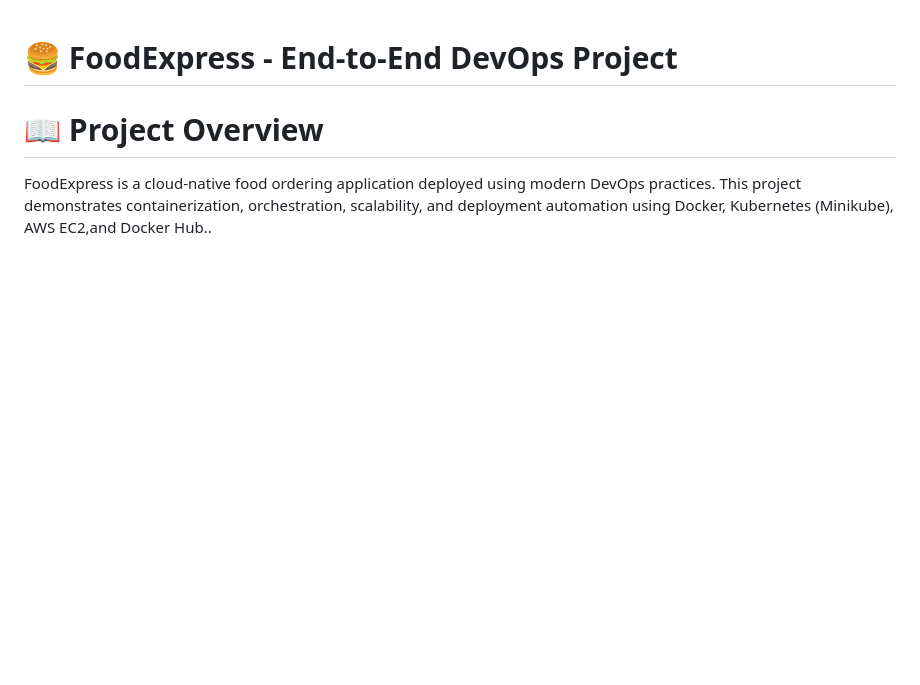
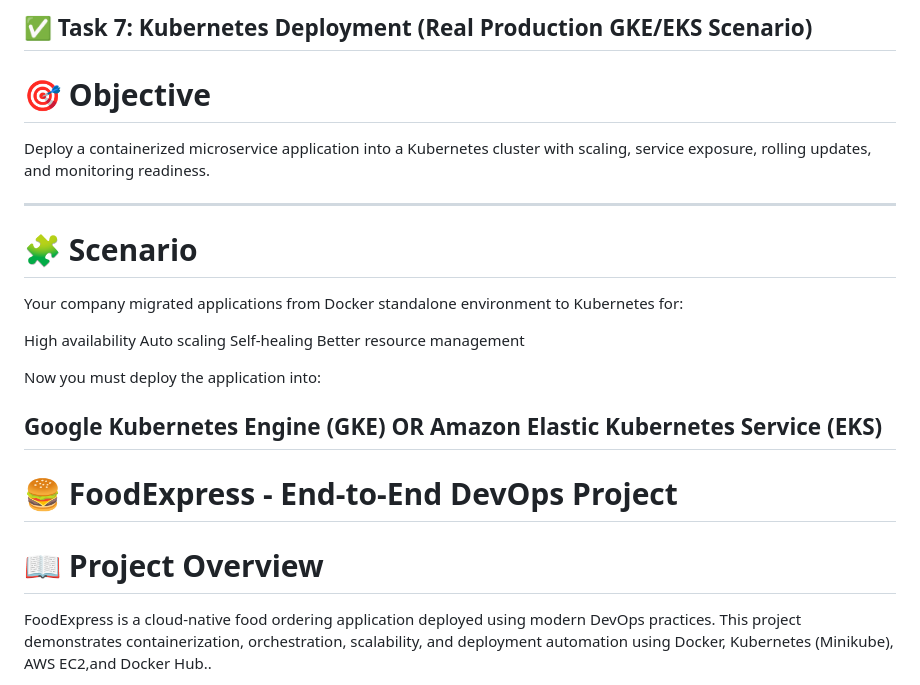
Before and after one commit to Madhurichennupati010/Task7-foodexpress-K8s, a Markdown page: README.md, the part around one of its changes. Rendered like a GitHub page; blank space fills up the shorter version.

```diff
--- a/README.md
+++ b/README.md
@@ -1,3 +1,27 @@
+✅ Task 7: Kubernetes Deployment (Real Production GKE/EKS Scenario)
+---
+# 🎯 Objective
+
+Deploy a containerized microservice application into a Kubernetes cluster with scaling, service exposure, rolling updates, and monitoring readiness.
+
+---
+
+# 🧩 Scenario
+
+Your company migrated applications from Docker standalone environment to Kubernetes for:
+
+High availability
+Auto scaling
+Self-healing
+Better resource management
+
+Now you must deploy the application into:
+
+Google Kubernetes Engine (GKE)
+OR
+Amazon Elastic Kubernetes Service (EKS)
+---
+
 # 🍔 FoodExpress - End-to-End DevOps Project
 
 
```
Also changed, not shown: other parts of README.md (+7 -6 lines).
